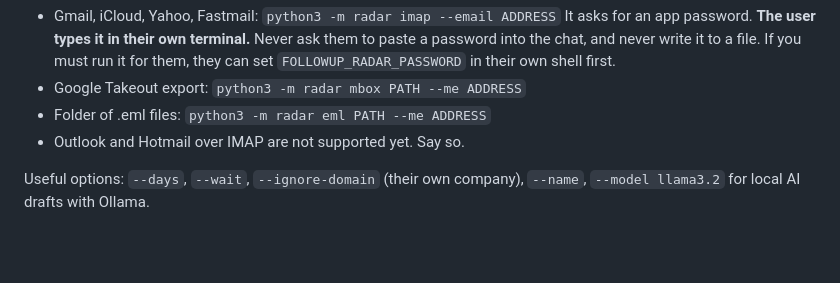
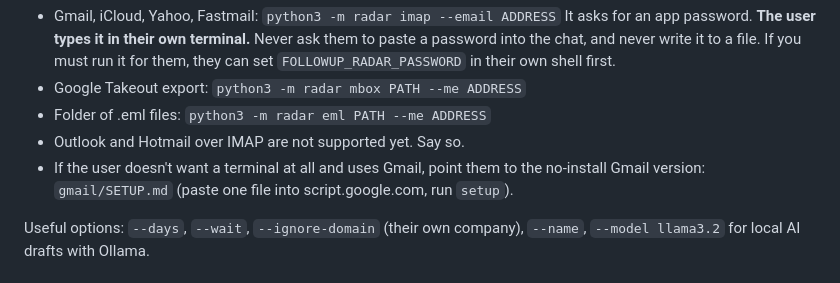
Before and after one commit to beraiautomation/follow-up-radar, a Markdown page: skills/follow-up-radar/SKILL.md, the part around the change. Drawn GitHub-style; blank space fills up the shorter version.

```diff
--- a/skills/follow-up-radar/SKILL.md
+++ b/skills/follow-up-radar/SKILL.md
@@ -32,6 +32,8 @@ For their own mail, ask which provider they use.
 - Google Takeout export: `python3 -m radar mbox PATH --me ADDRESS`
 - Folder of .eml files: `python3 -m radar eml PATH --me ADDRESS`
 - Outlook and Hotmail over IMAP are not supported yet. Say so.
+- If the user doesn't want a terminal at all and uses Gmail, point them to the no-install Gmail
+  version: `gmail/SETUP.md` (paste one file into script.google.com, run `setup`).
 
 Useful options: `--days`, `--wait`, `--ignore-domain` (their own company), `--name`,
 `--model llama3.2` for local AI drafts with Ollama.
```
Also changed, not shown: README.md (+21 -1 lines), gmail/SETUP.md (added, +72 -0 lines), docs/report-dark.png, docs/report.png, 3 other files.
